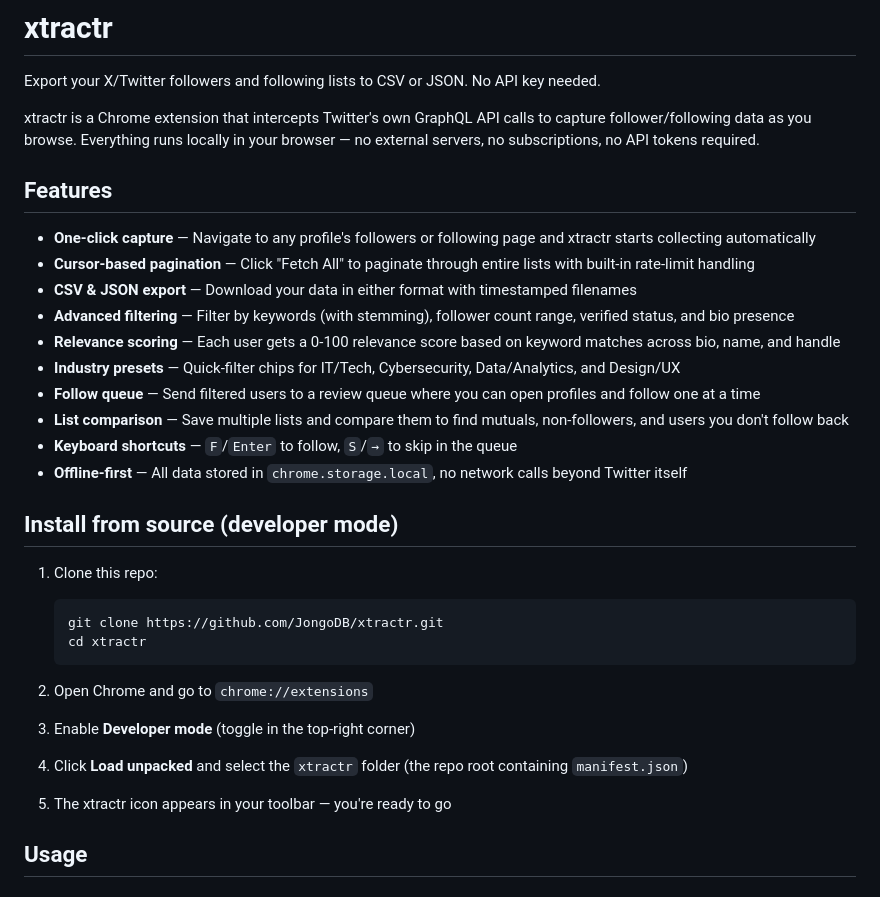
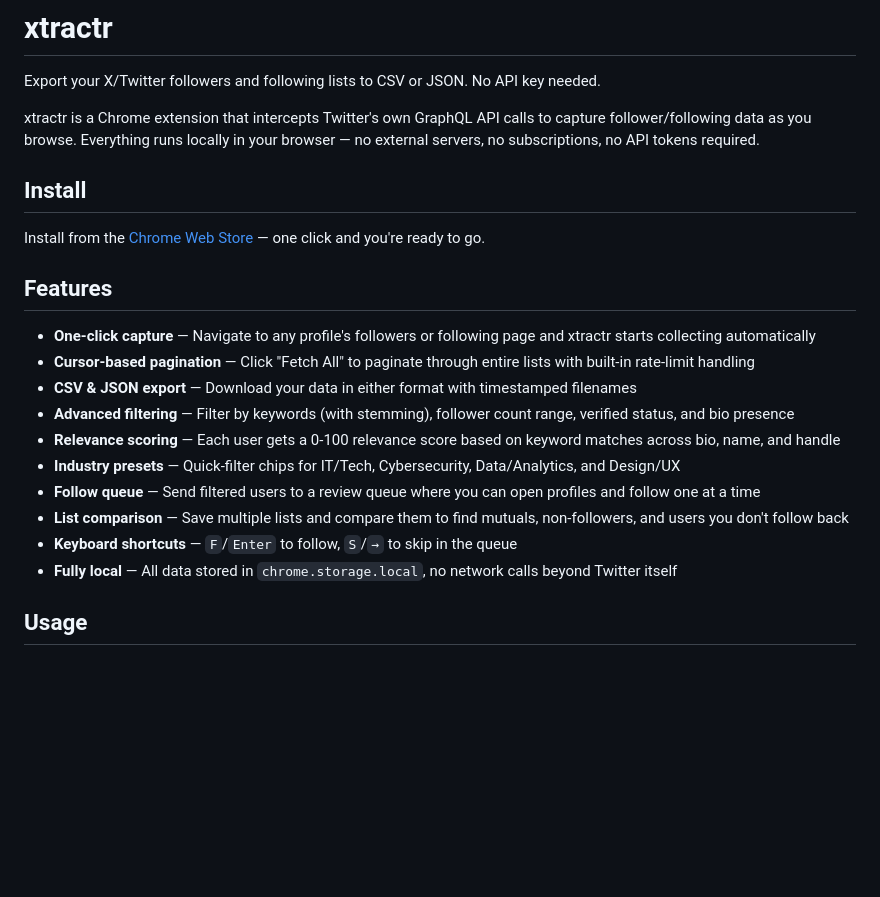
Before and after one commit to JongoDB/xtractr, a Markdown page: README.md, the part around one of its changes. GitHub-like rendering; blank space fills up the shorter version.

````diff
--- a/README.md
+++ b/README.md
@@ -3,6 +3,10 @@
 Export your X/Twitter followers and following lists to CSV or JSON. No API key needed.
 
 xtractr is a Chrome extension that intercepts Twitter's own GraphQL API calls to capture follower/following data as you browse. Everything runs locally in your browser — no external servers, no subscriptions, no API tokens required.
+
+## Install
+
+Install from the [Chrome Web Store](https://chrome.google.com/webstore) — one click and you're ready to go.
 
 ## Features
 
@@ -15,23 +19,7 @@ xtractr is a Chrome extension that intercepts Twitter's own GraphQL API calls to
 - **Follow queue** — Send filtered users to a review queue where you can open profiles and follow one at a time
 - **List comparison** — Save multiple lists and compare them to find mutuals, non-followers, and users you don't follow back
 - **Keyboard shortcuts** — `F`/`Enter` to follow, `S`/`→` to skip in the queue
-- **Offline-first** — All data stored in `chrome.storage.local`, no network calls beyond Twitter itself
-
-## Install from source (developer mode)
-
-1. Clone this repo:
-   ```bash
-   git clone https://github.com/JongoDB/xtractr.git
-   cd xtractr
-   ```
-
-2. Open Chrome and go to `chrome://extensions`
-
-3. Enable **Developer mode** (toggle in the top-right corner)
-
-4. Click **Load unpacked** and select the `xtractr` folder (the repo root containing `manifest.json`)
-
-5. The xtractr icon appears in your toolbar — you're ready to go
+- **Fully local** — All data stored in `chrome.storage.local`, no network calls beyond Twitter itself
 
 ## Usage
 
````
Also changed, not shown: other parts of README.md (+41 -42 lines).
